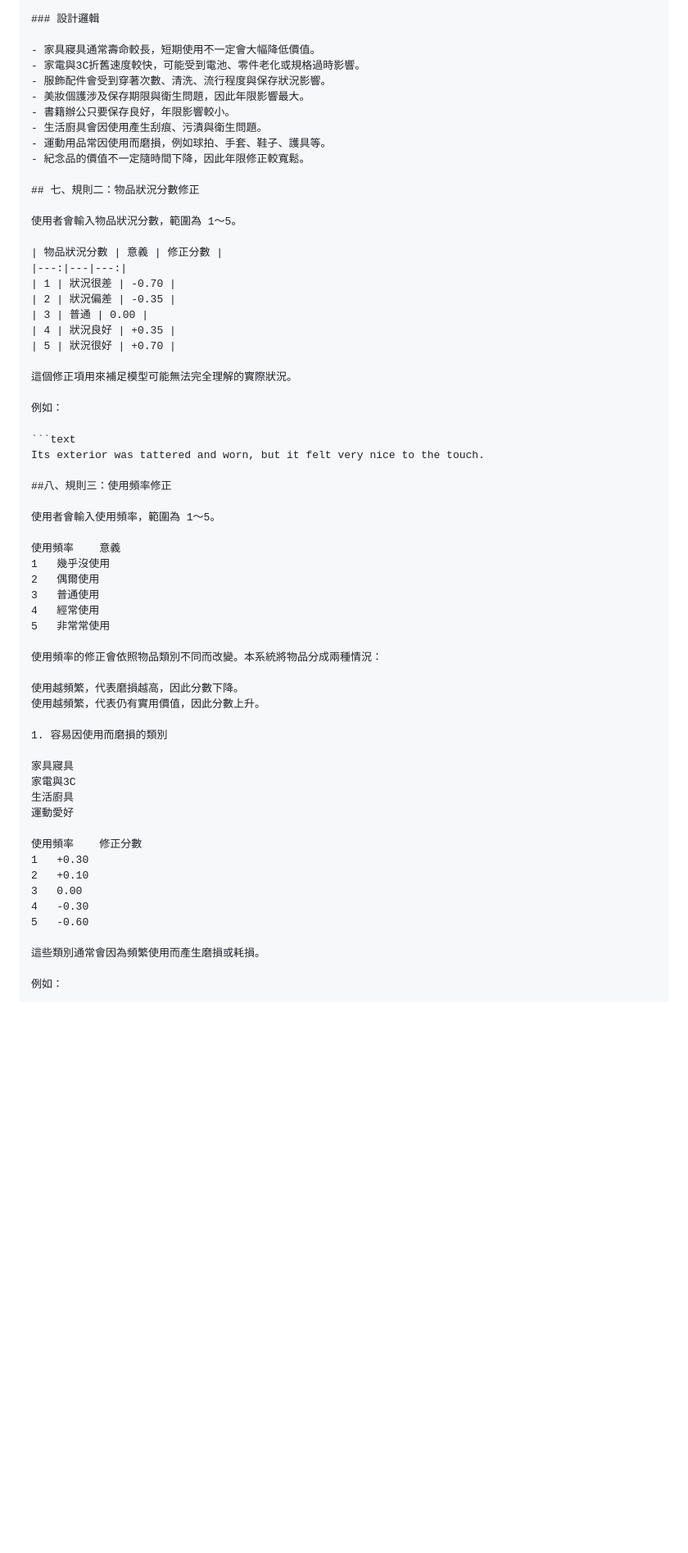
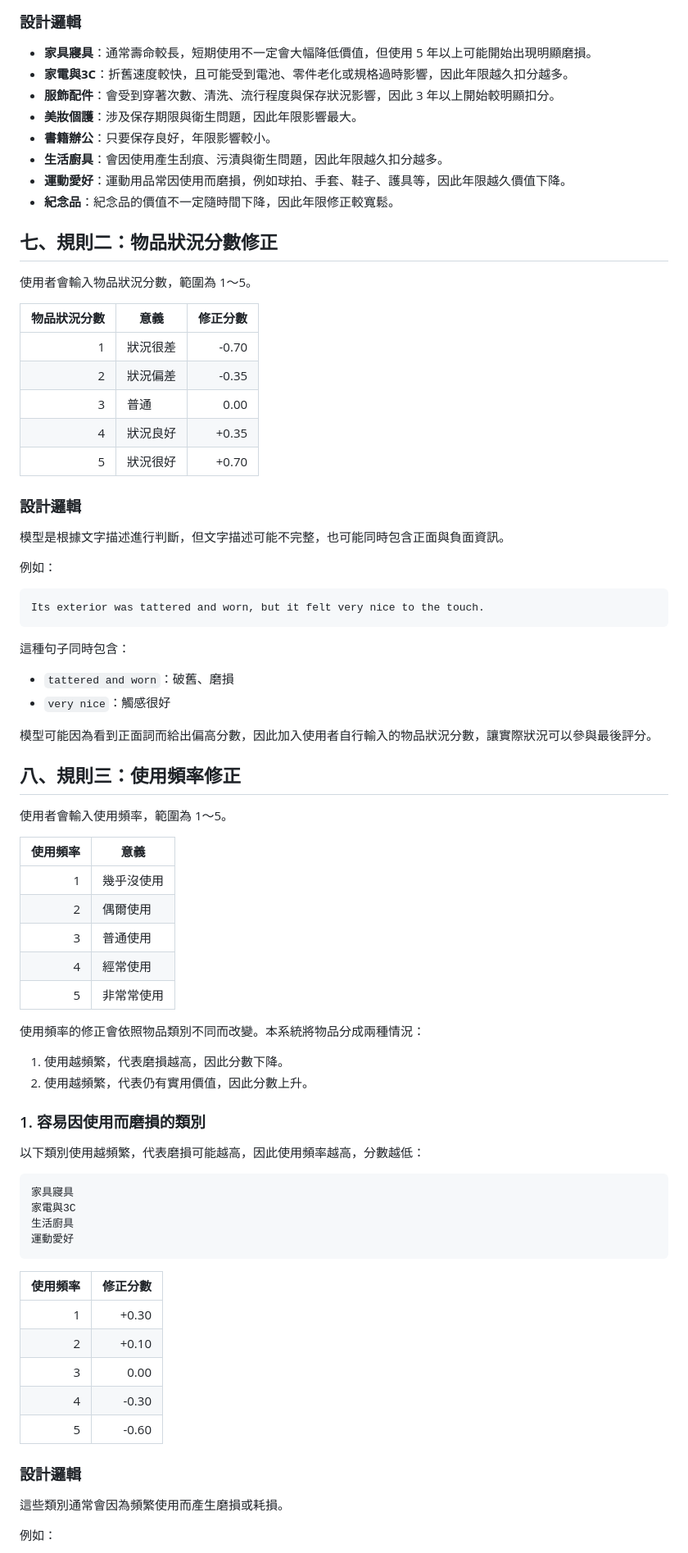
Before and after one commit to Bozheng0/11402_AIproject, a Markdown page: README.md, the part around one of its changes. Shown at 82% size. Rendered like a GitHub page; blank space fills up the shorter version.

````diff
--- a/README.md
+++ b/README.md
@@ -122,14 +173,14 @@ cat >> README.md << 'EOF'
 
 ### 設計邏輯
 
-- 家具寢具通常壽命較長，短期使用不一定會大幅降低價值。
-- 家電與3C折舊速度較快，可能受到電池、零件老化或規格過時影響。
-- 服飾配件會受到穿著次數、清洗、流行程度與保存狀況影響。
-- 美妝個護涉及保存期限與衛生問題，因此年限影響最大。
-- 書籍辦公只要保存良好，年限影響較小。
-- 生活廚具會因使用產生刮痕、污漬與衛生問題。
-- 運動用品常因使用而磨損，例如球拍、手套、鞋子、護具等。
-- 紀念品的價值不一定隨時間下降，因此年限修正較寬鬆。
+- **家具寢具**：通常壽命較長，短期使用不一定會大幅降低價值，但使用 5 年以上可能開始出現明顯磨損。
+- **家電與3C**：折舊速度較快，且可能受到電池、零件老化或規格過時影響，因此年限越久扣分越多。
+- **服飾配件**：會受到穿著次數、清洗、流行程度與保存狀況影響，因此 3 年以上開始較明顯扣分。
+- **美妝個護**：涉及保存期限與衛生問題，因此年限影響最大。
+- **書籍辦公**：只要保存良好，年限影響較小。
+- **生活廚具**：會因使用產生刮痕、污漬與衛生問題，因此年限越久扣分越多。
+- **運動愛好**：運動用品常因使用而磨損，例如球拍、手套、鞋子、護具等，因此年限越久價值下降。
+- **紀念品**：紀念品的價值不一定隨時間下降，因此年限修正較寬鬆。
 
 ## 七、規則二：物品狀況分數修正
 
@@ -143,42 +194,60 @@ cat >> README.md << 'EOF'
 | 4 | 狀況良好 | +0.35 |
 | 5 | 狀況很好 | +0.70 |
 
-這個修正項用來補足模型可能無法完全理解的實際狀況。
+### 設計邏輯
+
+模型是根據文字描述進行判斷，但文字描述可能不完整，也可能同時包含正面與負面資訊。
 
 例如：
 
 ```text
 Its exterior was tattered and worn, but it felt very nice to the touch.
+```
 
-##八、規則三：使用頻率修正
+這種句子同時包含：
+
+- `tattered and worn`：破舊、磨損
+- `very nice`：觸感很好
+
+模型可能因為看到正面詞而給出偏高分數，因此加入使用者自行輸入的物品狀況分數，讓實際狀況可以參與最後評分。
+
+## 八、規則三：使用頻率修正
 
 使用者會輸入使用頻率，範圍為 1～5。
 
-使用頻率	意義
-1	幾乎沒使用
-2	偶爾使用
-3	普通使用
-4	經常使用
-5	非常常使用
+| 使用頻率 | 意義 |
+|---:|---|
+| 1 | 幾乎沒使用 |
+| 2 | 偶爾使用 |
+| 3 | 普通使用 |
+| 4 | 經常使用 |
+| 5 | 非常常使用 |
 
 使用頻率的修正會依照物品類別不同而改變。本系統將物品分成兩種情況：
 
-使用越頻繁，代表磨損越高，因此分數下降。
-使用越頻繁，代表仍有實用價值，因此分數上升。
+1. 使用越頻繁，代表磨損越高，因此分數下降。
+2. 使用越頻繁，代表仍有實用價值，因此分數上升。
 
-1. 容易因使用而磨損的類別
+### 1. 容易因使用而磨損的類別
 
+以下類別使用越頻繁，代表磨損可能越高，因此使用頻率越高，分數越低：
+
+```text
 家具寢具
 家電與3C
 生活廚具
 運動愛好
+```
 
-使用頻率	修正分數
-1	+0.30
-2	+0.10
-3	0.00
-4	-0.30
-5	-0.60
+| 使用頻率 | 修正分數 |
+|---:|---:|
+| 1 | +0.30 |
+| 2 | +0.10 |
+| 3 | 0.00 |
+| 4 | -0.30 |
+| 5 | -0.60 |
+
+### 設計邏輯
 
 這些類別通常會因為頻繁使用而產生磨損或耗損。
 
````
Also changed, not shown: other parts of README.md (+169 -47 lines).
